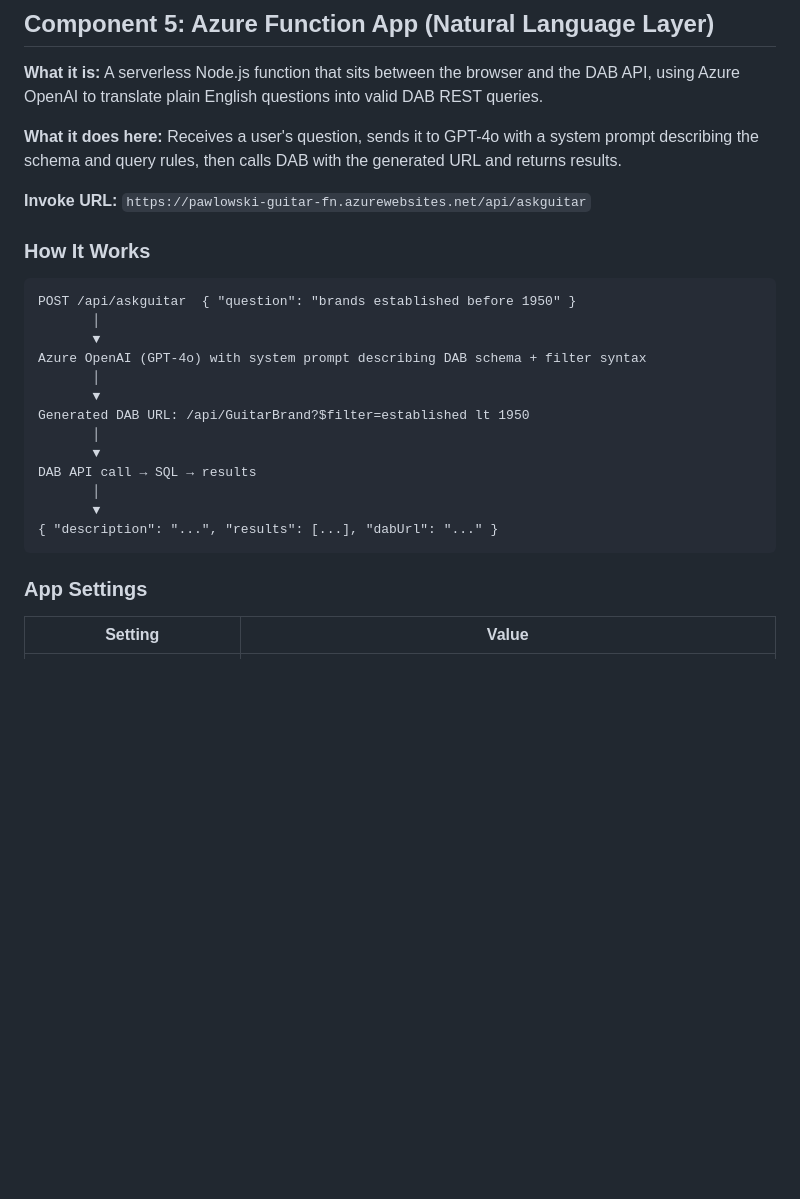
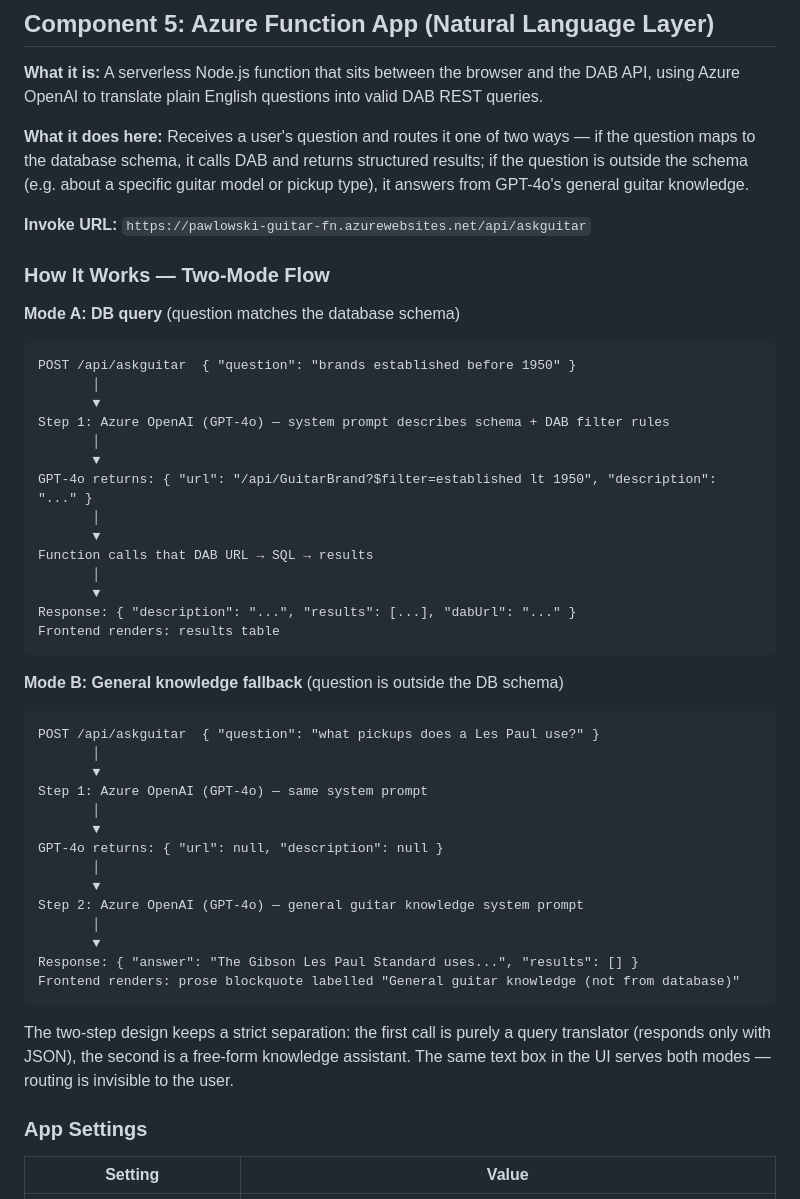
Before and after one commit to pawlowski6132/dab_repo, a Markdown page: ARCHITECTURE.md, the part around one of its changes. GitHub-like rendering; blank space fills up the shorter version.

````diff
--- a/ARCHITECTURE.md
+++ b/ARCHITECTURE.md
@@ -249,27 +256,49 @@ The `.2.` in the URL indicates East US 2 region. This is determined at SWA creat
 
 **What it is:** A serverless Node.js function that sits between the browser and the DAB API, using Azure OpenAI to translate plain English questions into valid DAB REST queries.
 
-**What it does here:** Receives a user's question, sends it to GPT-4o with a system prompt describing the schema and query rules, then calls DAB with the generated URL and returns results.
+**What it does here:** Receives a user's question and routes it one of two ways — if the question maps to the database schema, it calls DAB and returns structured results; if the question is outside the schema (e.g. about a specific guitar model or pickup type), it answers from GPT-4o's general guitar knowledge.
 
 **Invoke URL:** `https://pawlowski-guitar-fn.azurewebsites.net/api/askguitar`
 
-### How It Works
+### How It Works — Two-Mode Flow
 
+**Mode A: DB query** (question matches the database schema)
 ```
 POST /api/askguitar  { "question": "brands established before 1950" }
        │
        ▼
-Azure OpenAI (GPT-4o) with system prompt describing DAB schema + filter syntax
+Step 1: Azure OpenAI (GPT-4o) — system prompt describes schema + DAB filter rules
        │
        ▼
-Generated DAB URL: /api/GuitarBrand?$filter=established lt 1950
+GPT-4o returns: { "url": "/api/GuitarBrand?$filter=established lt 1950", "description": "..." }
        │
        ▼
-DAB API call → SQL → results
+Function calls that DAB URL → SQL → results
        │
        ▼
-{ "description": "...", "results": [...], "dabUrl": "..." }
+Response: { "description": "...", "results": [...], "dabUrl": "..." }
+Frontend renders: results table
 ```
+
+**Mode B: General knowledge fallback** (question is outside the DB schema)
+```
+POST /api/askguitar  { "question": "what pickups does a Les Paul use?" }
+       │
+       ▼
+Step 1: Azure OpenAI (GPT-4o) — same system prompt
+       │
+       ▼
+GPT-4o returns: { "url": null, "description": null }
+       │
+       ▼
+Step 2: Azure OpenAI (GPT-4o) — general guitar knowledge system prompt
+       │
+       ▼
+Response: { "answer": "The Gibson Les Paul Standard uses...", "results": [] }
+Frontend renders: prose blockquote labelled "General guitar knowledge (not from database)"
+```
+
+The two-step design keeps a strict separation: the first call is purely a query translator (responds only with JSON), the second is a free-form knowledge assistant. The same text box in the UI serves both modes — routing is invisible to the user.
 
 ### App Settings
 
````
Also changed, not shown: other parts of ARCHITECTURE.md (+31 -7 lines).
